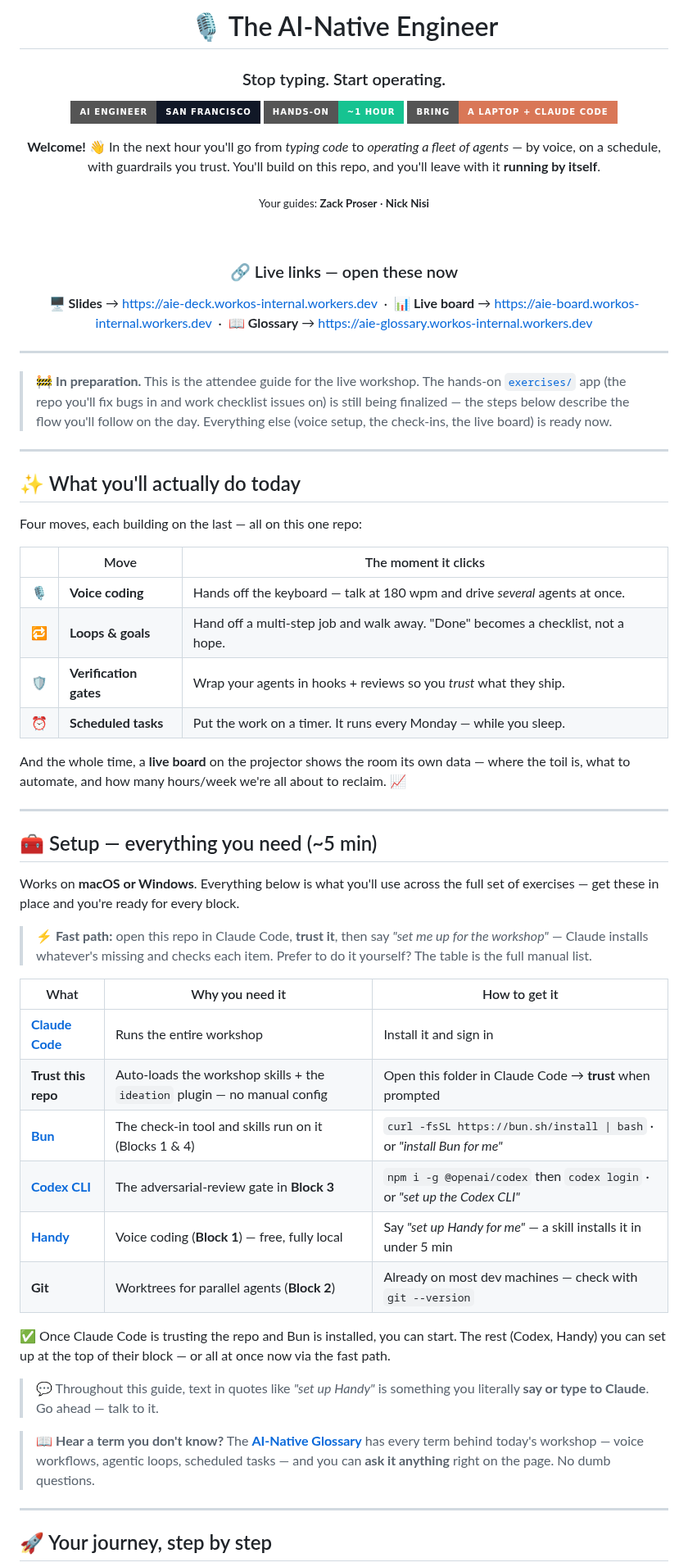
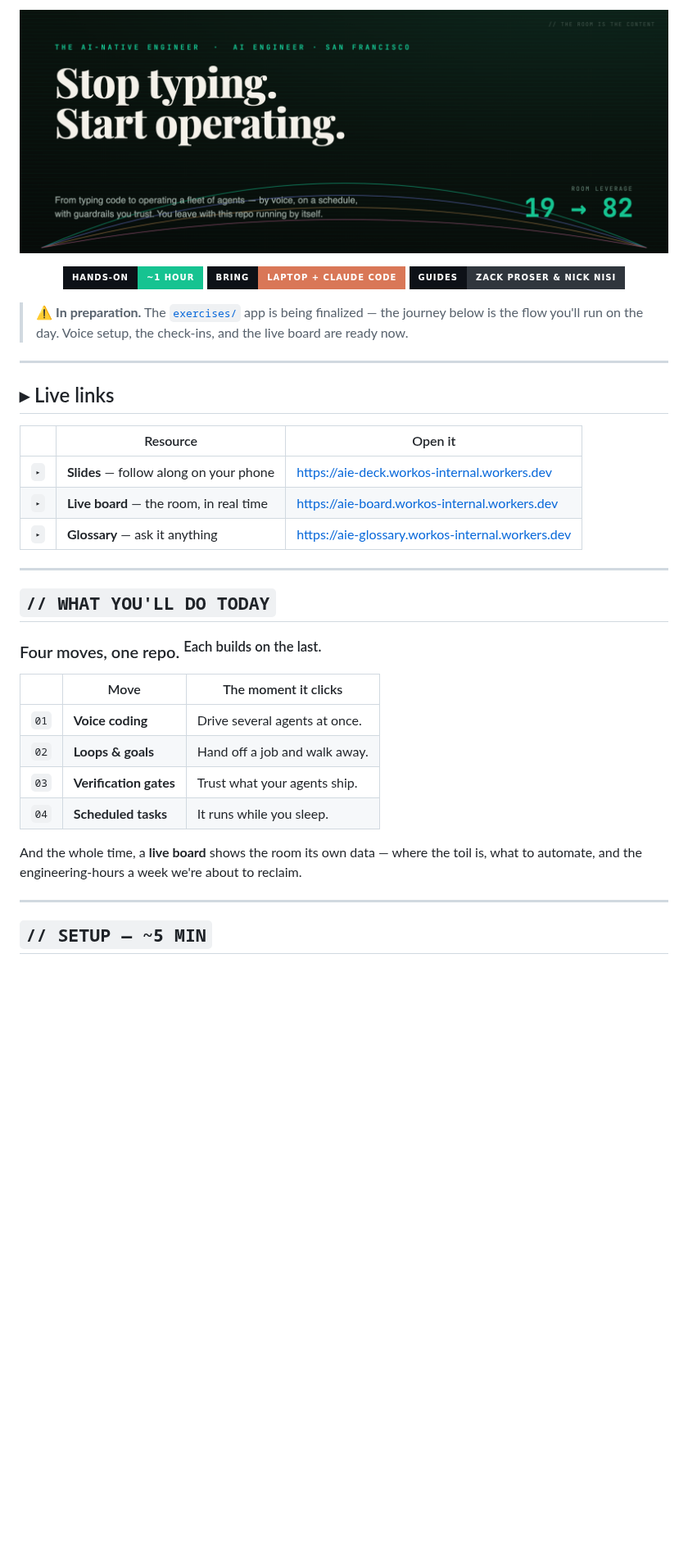
Before and after one commit to workos/aie-ai-native-workshop, a Markdown page: README.md, the part around one of its changes. Shown at 82% size. Rendered like a GitHub page; pictures changed too: docs/images/readme-hero.png (added); badges without logos; blank space fills up the shorter version.

```diff
--- a/README.md
+++ b/README.md
@@ -1,87 +1,43 @@
 <div align="center">
 
-# 🎙️ The AI-Native Engineer
-
-### Stop typing. Start operating.
+<a href="https://aie-deck.workos-internal.workers.dev"><img src="docs/images/readme-hero.png" alt="The AI-Native Engineer — Stop typing. Start operating." width="100%" /></a>
 
 <p>
-  <img alt="Event" src="https://img.shields.io/badge/AI_Engineer-San_Francisco-111827?style=for-the-badge" />
-  <img alt="Format" src="https://img.shields.io/badge/hands--on-~1_hour-16C391?style=for-the-badge" />
-  <img alt="You'll need" src="https://img.shields.io/badge/bring-a_laptop_%2B_Claude_Code-D97757?style=for-the-badge&logo=anthropic&logoColor=white" />
+  <img alt="Hands-on · ~1 hour" src="https://img.shields.io/badge/hands--on-~1_hour-16C391?style=for-the-badge&labelColor=0d1117" />
+  <img alt="Bring · laptop + Claude Code" src="https://img.shields.io/badge/bring-laptop_%2B_Claude_Code-D97757?style=for-the-badge&labelColor=0d1117&logo=anthropic&logoColor=white" />
+  <img alt="Guides · Zack Proser & Nick Nisi" src="https://img.shields.io/badge/guides-Zack_Proser_%26_Nick_Nisi-30363D?style=for-the-badge&labelColor=0d1117" />
 </p>
-
-**Welcome!** 👋 In the next hour you'll go from *typing code* to *operating a fleet of agents* —
-by voice, on a schedule, with guardrails you trust. You'll build on this repo, and you'll
-leave with it **running by itself**.
-
-<sub>Your guides: <strong>Zack Proser</strong> · <strong>Nick Nisi</strong></sub>
-
-<br/>
-
-### 🔗 Live links — open these now
-
-**🖥️ Slides** → https://aie-deck.workos-internal.workers.dev
-&nbsp;·&nbsp;
-**📊 Live board** → https://aie-board.workos-internal.workers.dev
-&nbsp;·&nbsp;
-**📖 Glossary** → https://aie-glossary.workos-internal.workers.dev
 
 </div>
 
----
-
-> 🚧 **In preparation.** This is the attendee guide for the live workshop. The hands-on
-> [`exercises/`](exercises/) app (the repo you'll fix bugs in and work checklist issues on)
-> is still being finalized — the steps below describe the flow you'll follow on the day.
-> Everything else (voice setup, the check-ins, the live board) is ready now.
+> ⚠️ **In preparation.** The [`exercises/`](exercises/) app is being finalized — the journey below is the flow you'll run on the day. Voice setup, the check-ins, and the live board are ready now.
 
 ---
 
-## ✨ What you'll actually do today
+## ▸ Live links
 
-Four moves, each building on the last — all on this one repo:
-
-| | Move | The moment it clicks |
-|:--:|------|----------------------|
-| 🎙️ | **Voice coding** | Hands off the keyboard — talk at 180 wpm and drive *several* agents at once. |
-| 🔁 | **Loops & goals** | Hand off a multi-step job and walk away. "Done" becomes a checklist, not a hope. |
-| 🛡️ | **Verification gates** | Wrap your agents in hooks + reviews so you *trust* what they ship. |
-| ⏰ | **Scheduled tasks** | Put the work on a timer. It runs every Monday — while you sleep. |
-
-And the whole time, a **live board** on the projector shows the room its own data — where the
-toil is, what to automate, and how many hours/week we're all about to reclaim. 📈
+| | Resource | Open it |
+|:--:|---|---|
+| `▸` | **Slides** — follow along on your phone | <https://aie-deck.workos-internal.workers.dev> |
+| `▸` | **Live board** — the room, in real time | <https://aie-board.workos-internal.workers.dev> |
+| `▸` | **Glossary** — ask it anything | <https://aie-glossary.workos-internal.workers.dev> |
 
 ---
 
-## 🧰 Setup — everything you need (~5 min)
+## `// WHAT YOU'LL DO TODAY`
 
-Works on **macOS or Windows**. Everything below is what you'll use across the full set of
-exercises — get these in place and you're ready for every block.
+### Four moves, one repo. <sup>Each builds on the last.</sup>
 
-> ⚡ **Fast path:** open this repo in Claude Code, **trust it**, then say
-> *"set me up for the workshop"* — Claude installs whatever's missing and checks each item.
-> Prefer to do it yourself? The table is the full manual list.
+| | Move | The moment it clicks |
+|:--:|---|---|
+| `01` | **Voice coding** | Drive several agents at once. |
+| `02` | **Loops & goals** | Hand off a job and walk away. |
+| `03` | **Verification gates** | Trust what your agents ship. |
+| `04` | **Scheduled tasks** | It runs while you sleep. |
 
-| What | Why you need it | How to get it |
-|------|-----------------|---------------|
-| **[Claude Code](https://claude.com/claude-code)** | Runs the entire workshop | Install it and sign in |
-| **Trust this repo** | Auto-loads the workshop skills + the `ideation` plugin — no manual config | Open this folder in Claude Code → **trust** when prompted |
-| **[Bun](https://bun.sh)** | The check-in tool and skills run on it (Blocks 1 & 4) | `curl -fsSL https://bun.sh/install \| bash` · or *"install Bun for me"* |
-| **[Codex CLI](https://github.com/openai/codex)** | The adversarial-review gate in **Block 3** | `npm i -g @openai/codex` then `codex login` · or *"set up the Codex CLI"* |
-| **[Handy](https://handy.computer)** | Voice coding (**Block 1**) — free, fully local | Say *"set up Handy for me"* — a skill installs it in under 5 min |
-| **Git** | Worktrees for parallel agents (**Block 2**) | Already on most dev machines — check with `git --version` |
-
-✅ Once Claude Code is trusting the repo and Bun is installed, you can start. The rest
-(Codex, Handy) you can set up at the top of their block — or all at once now via the fast path.
-
-> 💬 Throughout this guide, text in quotes like *"set up Handy"* is something you literally
-> **say or type to Claude**. Go ahead — talk to it.
-
-> 📖 **Hear a term you don't know?** The [**AI-Native Glossary**](https://aie-glossary.workos-internal.workers.dev)
-> has every term behind today's workshop — voice workflows, agentic loops, scheduled tasks — and you can
-> **ask it anything** right on the page. No dumb questions.
+And the whole time, a **live board** shows the room its own data — where the toil is, what to automate, and the engineering-hours a week we're about to reclaim.
 
 ---
 
-## 🚀 Your journey, step by step
+## `// SETUP — ~5 MIN`
 
```
Also changed, not shown: other parts of README.md (+59 -107 lines).
